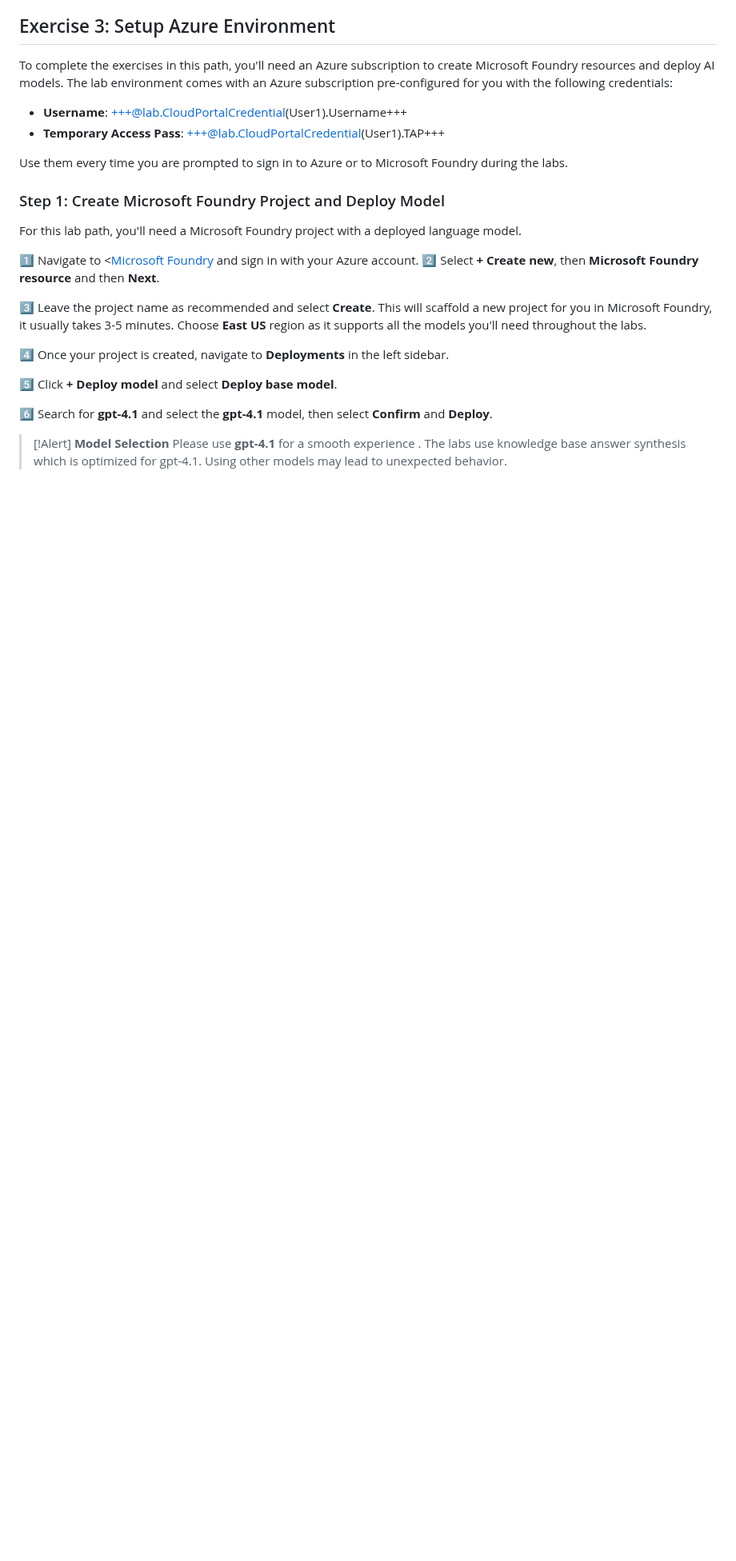
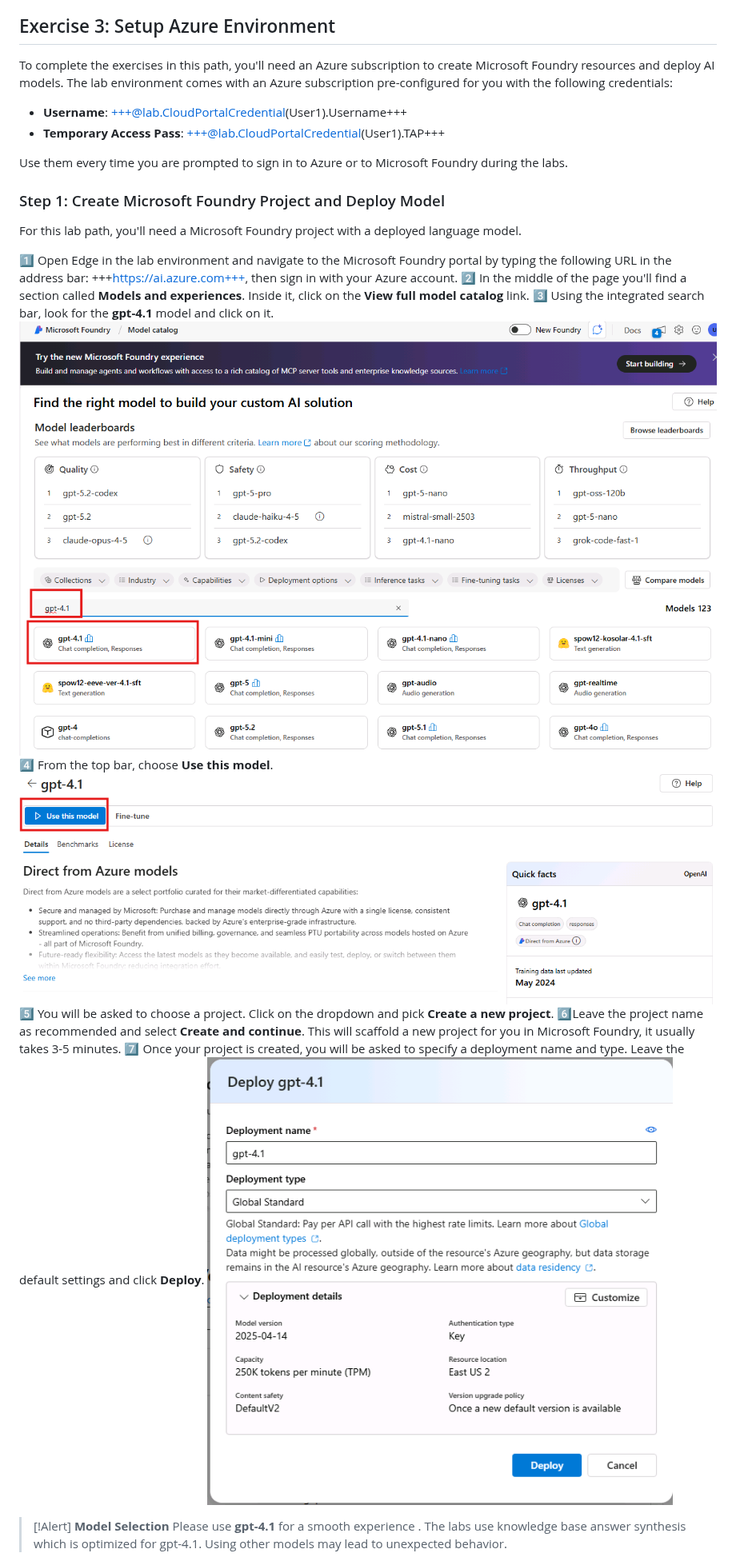
Before and after one commit to microsoft/MCAPSTechConnect26-LAB483, a Markdown page: skillable/00-prerequisites.md, the part around one of its changes. Shown at 80% size. Drawn GitHub-style; pictures changed too: skillable/images/00-prerequisites/deploy-model.png (added), skillable/images/00-prerequisites/model-catalog.png (added), skillable/images/00-prerequisites/use-this-model.png (added); blank space fills up the shorter version.

```diff
--- a/skillable/00-prerequisites.md
+++ b/skillable/00-prerequisites.md
@@ -33,16 +33,16 @@ Use them every time you are prompted to sign in to Azure or to Microsoft Foundry
 
 For this lab path, you'll need a Microsoft Foundry project with a deployed language model.
 
-1️⃣ Navigate to <[Microsoft Foundry](https://ai.azure.com) and sign in with your Azure account.
-2️⃣ Select **+ Create new**, then **Microsoft Foundry resource** and then **Next**.
-
-3️⃣ Leave the project name as recommended and select **Create**. This will scaffold a new project for you in Microsoft Foundry, it usually takes 3-5 minutes. Choose **East US** region as it supports all the models you'll need throughout the labs.
-
-4️⃣ Once your project is created, navigate to **Deployments** in the left sidebar.
-
-5️⃣ Click **+ Deploy model** and select **Deploy base model**.
-
-6️⃣ Search for **gpt-4.1** and select the **gpt-4.1** model, then select **Confirm** and **Deploy**.
+1️⃣ Open Edge in the lab environment and navigate to the Microsoft Foundry portal by typing the following URL in the address bar: +++https://ai.azure.com+++, then sign in with your Azure account.
+2️⃣ In the middle of the page you'll find a section called **Models and experiences**. Inside it, click on the **View full model catalog** link.
+3️⃣ Using the integrated search bar, look for the **gpt-4.1** model and click on it.
+    ![The Microsoft Foundry model catalog](images/00-prerequisites/model-catalog.png)
+4️⃣ From the top bar, choose **Use this model**.
+    ![The option to select to deploy the model](images/00-prerequisites/use-this-model.png)
+5️⃣ You will be asked to choose a project. Click on the dropdown and pick **Create a new project**.
+6️⃣Leave the project name as recommended and select **Create and continue**. This will scaffold a new project for you in Microsoft Foundry, it usually takes 3-5 minutes.
+7️⃣ Once your project is created, you will be asked to specify a deployment name and type. Leave the default settings and click **Deploy**.
+    ![Click on Deploy to deploy the model](images/00-prerequisites/deploy-model.png)
 
 > [!Alert] **Model Selection**
 > Please use **gpt-4.1** for a smooth experience . The labs use knowledge base answer synthesis which is optimized for gpt-4.1. Using other models may lead to unexpected behavior.
```
Also changed, not shown: other parts of skillable/00-prerequisites.md (+9 -6 lines), skillable/01-build-and-run.md (+21 -3 lines), skillable/images/00-prerequisites/endpoints.png (added).
